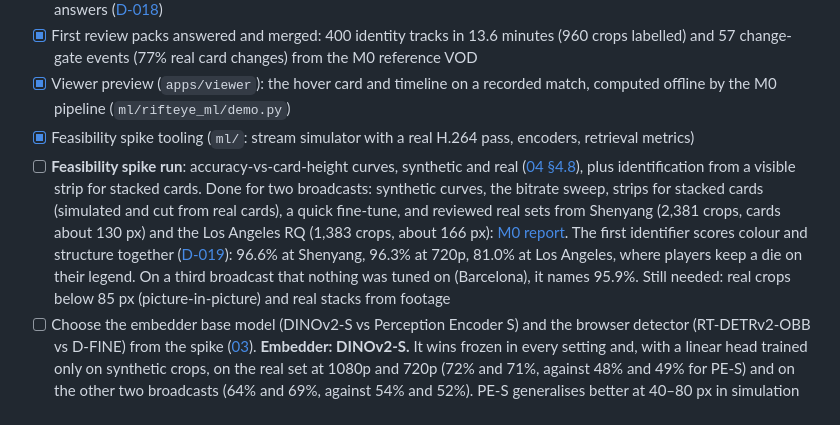
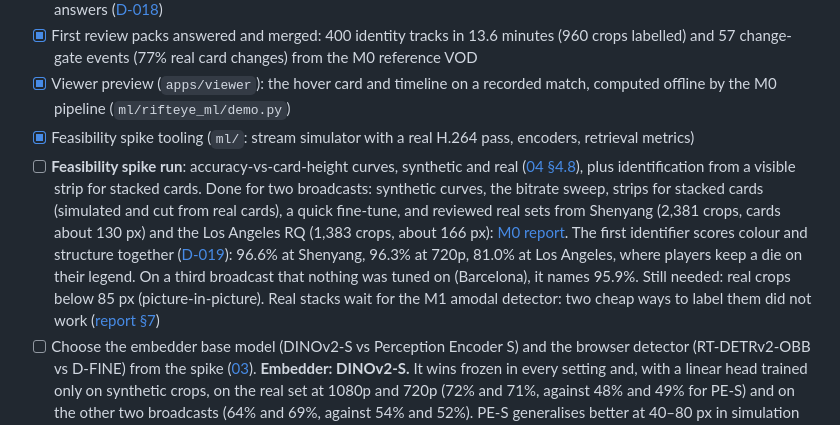
Before and after one commit to effe-exe/Wardeye, a Markdown page: docs/ROADMAP.md, the part around the change. Rendered like a GitHub page.

```diff
--- a/docs/ROADMAP.md
+++ b/docs/ROADMAP.md
@@ -23,7 +23,7 @@ flowchart LR
 - [x] First review packs answered and merged: 400 identity tracks in 13.6 minutes (960 crops labelled) and 57 change-gate events (77% real card changes) from the M0 reference VOD
 - [x] Viewer preview (`apps/viewer`): the hover card and timeline on a recorded match, computed offline by the M0 pipeline (`ml/rifteye_ml/demo.py`)
 - [x] Feasibility spike tooling (`ml/`: stream simulator with a real H.264 pass, encoders, retrieval metrics)
-- [ ] **Feasibility spike run**: accuracy-vs-card-height curves, synthetic and real ([04 §4.8](research/04-data-and-evaluation.md#48-the-m0-feasibility-spike)), plus identification from a visible strip for stacked cards. Done for two broadcasts: synthetic curves, the bitrate sweep, strips for stacked cards (simulated and cut from real cards), a quick fine-tune, and reviewed real sets from Shenyang (2,381 crops, cards about 130 px) and the Los Angeles RQ (1,383 crops, about 166 px): [M0 report](reports/m0-spike.md). The first identifier scores colour and structure together ([D-019](decisions.md#d-019-the-first-identifier-scores-colour-and-structure-together)): 96.6% at Shenyang, 96.3% at 720p, 81.0% at Los Angeles, where players keep a die on their legend. On a third broadcast that nothing was tuned on (Barcelona), it names 95.9%. Still needed: real crops below 85 px (picture-in-picture) and real stacks from footage
+- [ ] **Feasibility spike run**: accuracy-vs-card-height curves, synthetic and real ([04 §4.8](research/04-data-and-evaluation.md#48-the-m0-feasibility-spike)), plus identification from a visible strip for stacked cards. Done for two broadcasts: synthetic curves, the bitrate sweep, strips for stacked cards (simulated and cut from real cards), a quick fine-tune, and reviewed real sets from Shenyang (2,381 crops, cards about 130 px) and the Los Angeles RQ (1,383 crops, about 166 px): [M0 report](reports/m0-spike.md). The first identifier scores colour and structure together ([D-019](decisions.md#d-019-the-first-identifier-scores-colour-and-structure-together)): 96.6% at Shenyang, 96.3% at 720p, 81.0% at Los Angeles, where players keep a die on their legend. On a third broadcast that nothing was tuned on (Barcelona), it names 95.9%. Still needed: real crops below 85 px (picture-in-picture). Real stacks wait for the M1 amodal detector: two cheap ways to label them did not work ([report §7](reports/m0-spike.md#7-stacked-cards-identity-from-a-strip))
 - [ ] Choose the embedder base model (DINOv2-S vs Perception Encoder S) and the browser detector (RT-DETRv2-OBB vs D-FINE) from the spike ([03](research/03-models-and-licensing.md)). **Embedder: DINOv2-S.** It wins frozen in every setting and, with a linear head trained only on synthetic crops, on the real set at 1080p and 720p (72% and 71%, against 48% and 49% for PE-S) and on the other two broadcasts (64% and 69%, against 54% and 52%). PE-S generalises better at 40–80 px in simulation only ([report §8](reports/m0-spike.md#8-quick-fine-tune)). The detector choice moves to M1 benchmarks
 
 **Exit:** the M0 report is published in `docs/reports/`, with a go / adjust decision per broadcast framing (full-screen vs picture-in-picture, 1080p vs 720p).
```
Also changed, not shown: docs/reports/m0-spike.md (+8 -3 lines).
